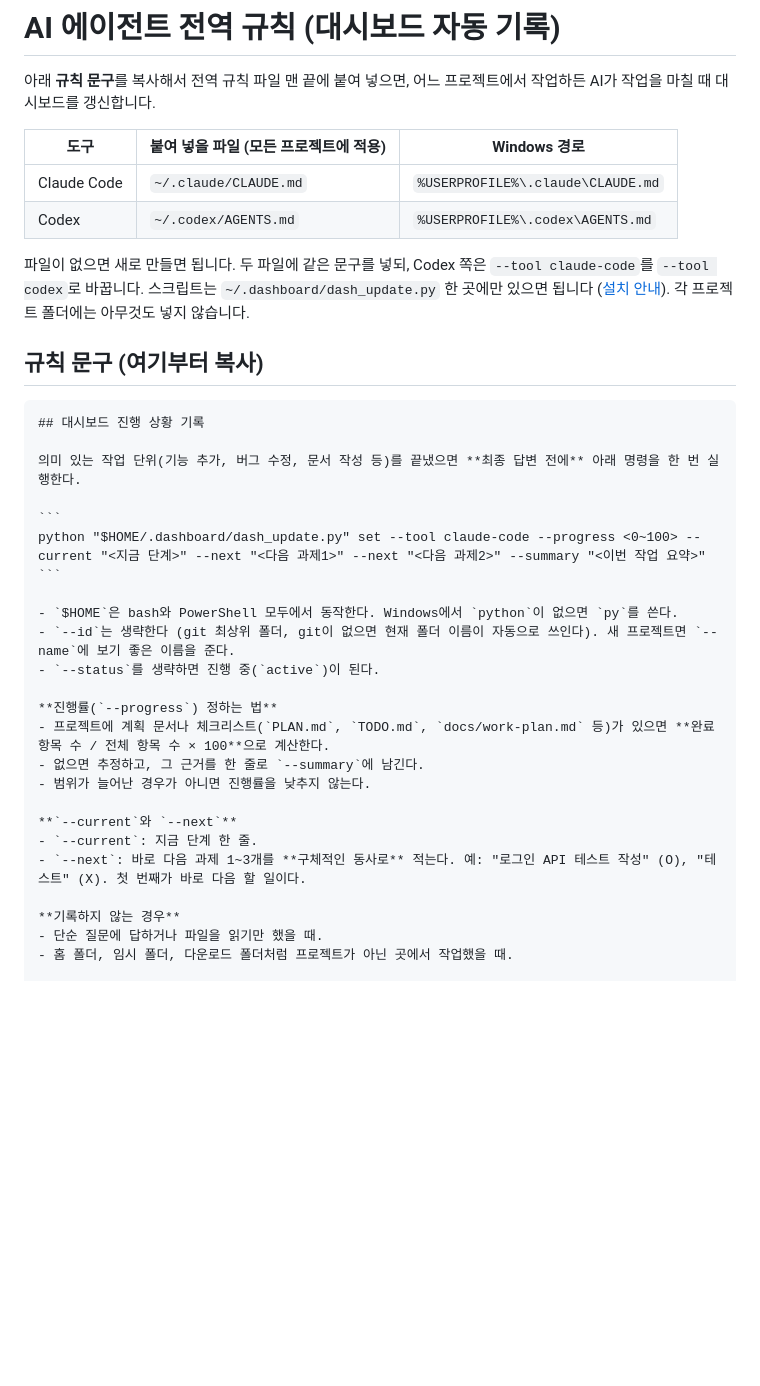
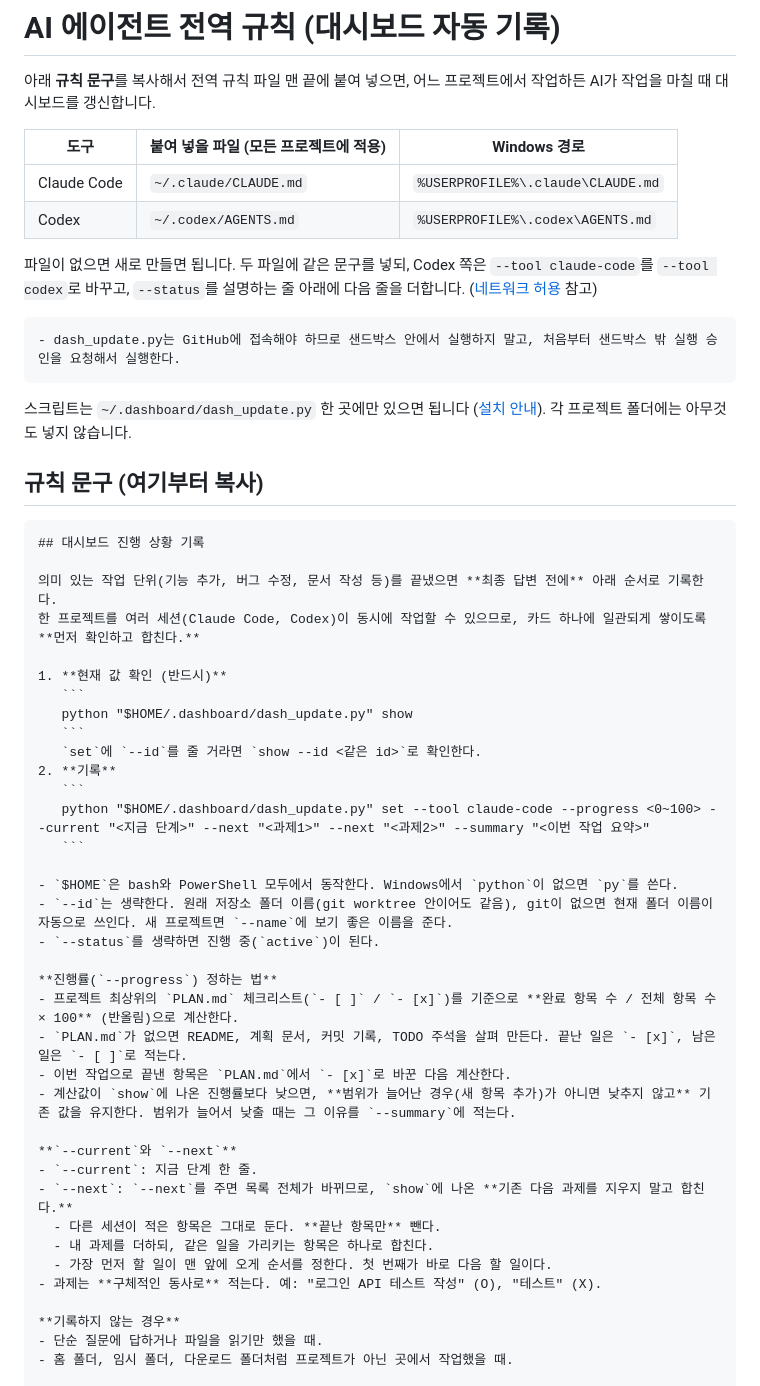
Before and after one commit to morn24/Make_Dashboard, a Markdown page: docs/agent-rule.md, the part around the change. GitHub-like rendering; blank space fills up the shorter version.

Commit message:
AI 전역 규칙: set 전 show 확인, 다른 세션의 다음 과제 합치기, PLAN.md 기준 진행률
Co-Authored-By: Claude Opus 5.5 <noreply@anthropic.com>

`````diff
--- a/docs/agent-rule.md
+++ b/docs/agent-rule.md
@@ -7,7 +7,11 @@
 | Claude Code | `~/.claude/CLAUDE.md` | `%USERPROFILE%\.claude\CLAUDE.md` |
 | Codex | `~/.codex/AGENTS.md` | `%USERPROFILE%\.codex\AGENTS.md` |
 
-파일이 없으면 새로 만들면 됩니다. 두 파일에 같은 문구를 넣되, Codex 쪽은 `--tool claude-code`를 `--tool codex`로 바꿉니다.
+파일이 없으면 새로 만들면 됩니다. 두 파일에 같은 문구를 넣되, Codex 쪽은 `--tool claude-code`를 `--tool codex`로 바꾸고, `--status`를 설명하는 줄 아래에 다음 줄을 더합니다. ([네트워크 허용](#codex에서-네트워크-허용하기) 참고)
+
+```markdown
+- dash_update.py는 GitHub에 접속해야 하므로 샌드박스 안에서 실행하지 말고, 처음부터 샌드박스 밖 실행 승인을 요청해서 실행한다.
+```
 스크립트는 `~/.dashboard/dash_update.py` 한 곳에만 있으면 됩니다 ([설치 안내](pc-setup.md)). 각 프로젝트 폴더에는 아무것도 넣지 않습니다.
 
 ## 규칙 문구 (여기부터 복사)
@@ -15,24 +19,36 @@
 ````markdown
 ## 대시보드 진행 상황 기록
 
-의미 있는 작업 단위(기능 추가, 버그 수정, 문서 작성 등)를 끝냈으면 **최종 답변 전에** 아래 명령을 한 번 실행한다.
+의미 있는 작업 단위(기능 추가, 버그 수정, 문서 작성 등)를 끝냈으면 **최종 답변 전에** 아래 순서로 기록한다.
+한 프로젝트를 여러 세션(Claude Code, Codex)이 동시에 작업할 수 있으므로, 카드 하나에 일관되게 쌓이도록 **먼저 확인하고 합친다.**
 
-```
-python "$HOME/.dashboard/dash_update.py" set --tool claude-code --progress <0~100> --current "<지금 단계>" --next "<다음 과제1>" --next "<다음 과제2>" --summary "<이번 작업 요약>"
-```
+1. **현재 값 확인 (반드시)**
+   ```
+   python "$HOME/.dashboard/dash_update.py" show
+   ```
+   `set`에 `--id`를 줄 거라면 `show --id <같은 id>`로 확인한다.
+2. **기록**
+   ```
+   python "$HOME/.dashboard/dash_update.py" set --tool claude-code --progress <0~100> --current "<지금 단계>" --next "<과제1>" --next "<과제2>" --summary "<이번 작업 요약>"
+   ```
 
 - `$HOME`은 bash와 PowerShell 모두에서 동작한다. Windows에서 `python`이 없으면 `py`를 쓴다.
-- `--id`는 생략한다 (git 최상위 폴더, git이 없으면 현재 폴더 이름이 자동으로 쓰인다). 새 프로젝트면 `--name`에 보기 좋은 이름을 준다.
+- `--id`는 생략한다. 원래 저장소 폴더 이름(git worktree 안이어도 같음), git이 없으면 현재 폴더 이름이 자동으로 쓰인다. 새 프로젝트면 `--name`에 보기 좋은 이름을 준다.
 - `--status`를 생략하면 진행 중(`active`)이 된다.
 
 **진행률(`--progress`) 정하는 법**
-- 프로젝트에 계획 문서나 체크리스트(`PLAN.md`, `TODO.md`, `docs/work-plan.md` 등)가 있으면 **완료 항목 수 / 전체 항목 수 × 100**으로 계산한다.
-- 없으면 추정하고, 그 근거를 한 줄로 `--summary`에 남긴다.
-- 범위가 늘어난 경우가 아니면 진행률을 낮추지 않는다.
+- 프로젝트 최상위의 `PLAN.md` 체크리스트(`- [ ]` / `- [x]`)를 기준으로 **완료 항목 수 / 전체 항목 수 × 100** (반올림)으로 계산한다.
+- `PLAN.md`가 없으면 README, 계획 문서, 커밋 기록, TODO 주석을 살펴 만든다. 끝난 일은 `- [x]`, 남은 일은 `- [ ]`로 적는다.
+- 이번 작업으로 끝낸 항목은 `PLAN.md`에서 `- [x]`로 바꾼 다음 계산한다.
+- 계산값이 `show`에 나온 진행률보다 낮으면, **범위가 늘어난 경우(새 항목 추가)가 아니면 낮추지 않고** 기존 값을 유지한다. 범위가 늘어서 낮출 때는 그 이유를 `--summary`에 적는다.
 
 **`--current`와 `--next`**
 - `--current`: 지금 단계 한 줄.
-- `--next`: 바로 다음 과제 1~3개를 **구체적인 동사로** 적는다. 예: "로그인 API 테스트 작성" (O), "테스트" (X). 첫 번째가 바로 다음 할 일이다.
+- `--next`: `--next`를 주면 목록 전체가 바뀌므로, `show`에 나온 **기존 다음 과제를 지우지 말고 합친다.**
+  - 다른 세션이 적은 항목은 그대로 둔다. **끝난 항목만** 뺀다.
+  - 내 과제를 더하되, 같은 일을 가리키는 항목은 하나로 합친다.
+  - 가장 먼저 할 일이 맨 앞에 오게 순서를 정한다. 첫 번째가 바로 다음 할 일이다.
+- 과제는 **구체적인 동사로** 적는다. 예: "로그인 API 테스트 작성" (O), "테스트" (X).
 
 **기록하지 않는 경우**
 - 단순 질문에 답하거나 파일을 읽기만 했을 때.
`````
